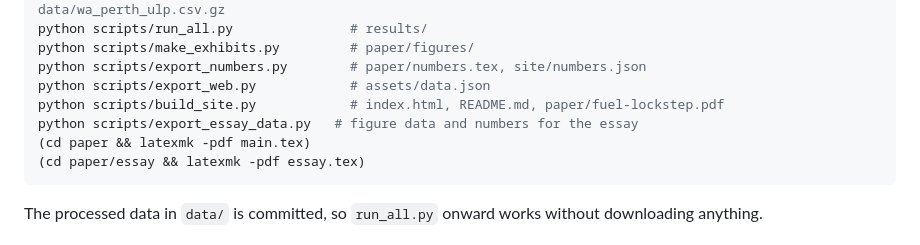
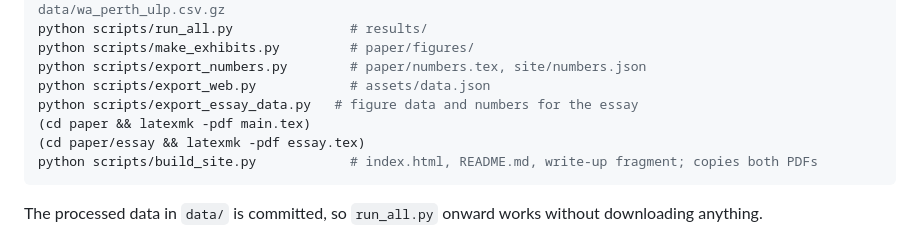
Before and after one commit to lyhjeremy/fuel-lockstep, a Markdown page: README.md, the part around the change. Drawn GitHub-style.

Commit message:
README: build the site after compiling the PDFs

````diff
--- a/README.md
+++ b/README.md
@@ -47,10 +47,10 @@ python scripts/run_all.py               # results/
 python scripts/make_exhibits.py         # paper/figures/
 python scripts/export_numbers.py        # paper/numbers.tex, site/numbers.json
 python scripts/export_web.py            # assets/data.json
-python scripts/build_site.py            # index.html, README.md, paper/fuel-lockstep.pdf
 python scripts/export_essay_data.py   # figure data and numbers for the essay
 (cd paper && latexmk -pdf main.tex)
 (cd paper/essay && latexmk -pdf essay.tex)
+python scripts/build_site.py            # index.html, README.md, write-up fragment; copies both PDFs
 ```
 
 The processed data in `data/` is committed, so `run_all.py` onward works without downloading anything.
````
Also changed, not shown: site/README.template.md (+1 -1 lines).
